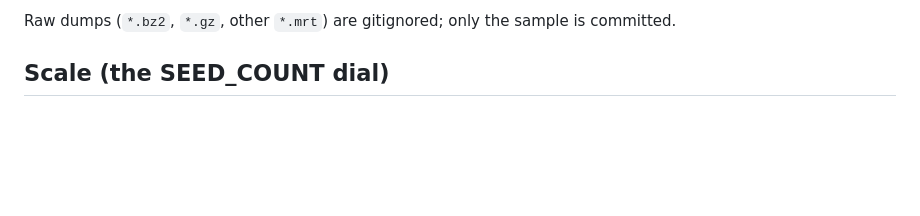
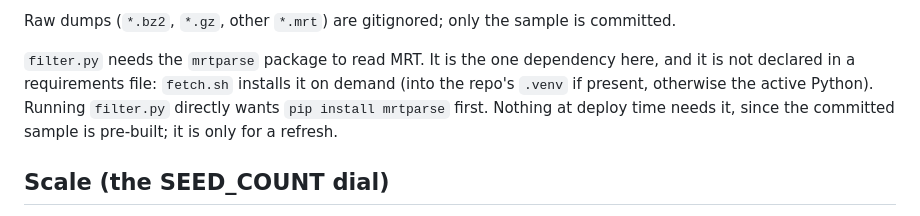
Before and after one commit to tymyrddin/inter-domain-simlab, a Markdown page: seeds/mrt/README.md, the part around the change. Drawn GitHub-style; blank space fills up the shorter version.

```diff
--- a/seeds/mrt/README.md
+++ b/seeds/mrt/README.md
@@ -22,6 +22,12 @@ route in the lab does.
 
 Raw dumps (`*.bz2`, `*.gz`, other `*.mrt`) are gitignored; only the sample is
 committed.
+
+`filter.py` needs the `mrtparse` package to read MRT. It is the one dependency
+here, and it is not declared in a requirements file: `fetch.sh` installs it on
+demand (into the repo's `.venv` if present, otherwise the active Python). Running
+`filter.py` directly wants `pip install mrtparse` first. Nothing at deploy time
+needs it, since the committed sample is pre-built; it is only for a refresh.
 
 ## Scale (the SEED_COUNT dial)
 
```
